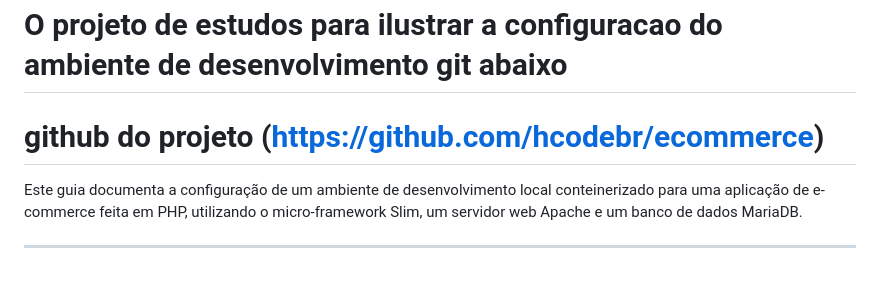
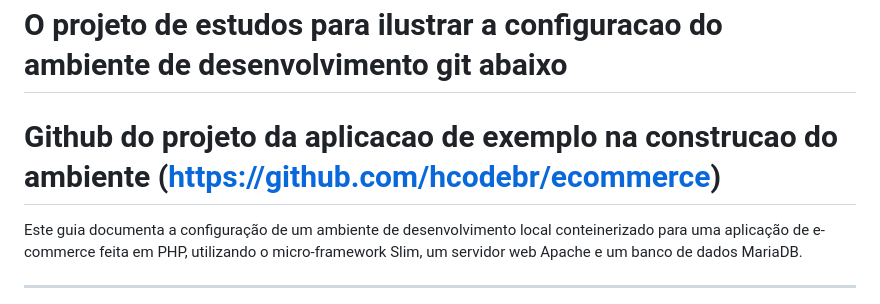
Before and after one commit to bergabarba/docker-php-apache-mariadb-composer, a Markdown page: README.md, the part around the change. Drawn GitHub-style; blank space fills up the shorter version.

```diff
--- a/README.md
+++ b/README.md
@@ -1,6 +1,6 @@
 # Ambiente de Desenvolvimento Docker com aplicacao de exemplo para E-commerce com PHP e Slim
 # O projeto de estudos para ilustrar a configuracao do ambiente de desenvolvimento git abaixo
-#  github do projeto (https://github.com/hcodebr/ecommerce)
+# Github do projeto da aplicacao de exemplo na construcao do ambiente (https://github.com/hcodebr/ecommerce)
 
 Este guia documenta a configuração de um ambiente de desenvolvimento local conteinerizado para uma aplicação de e-commerce feita em PHP, utilizando o micro-framework Slim, um servidor web Apache e um banco de dados MariaDB.
 
```
